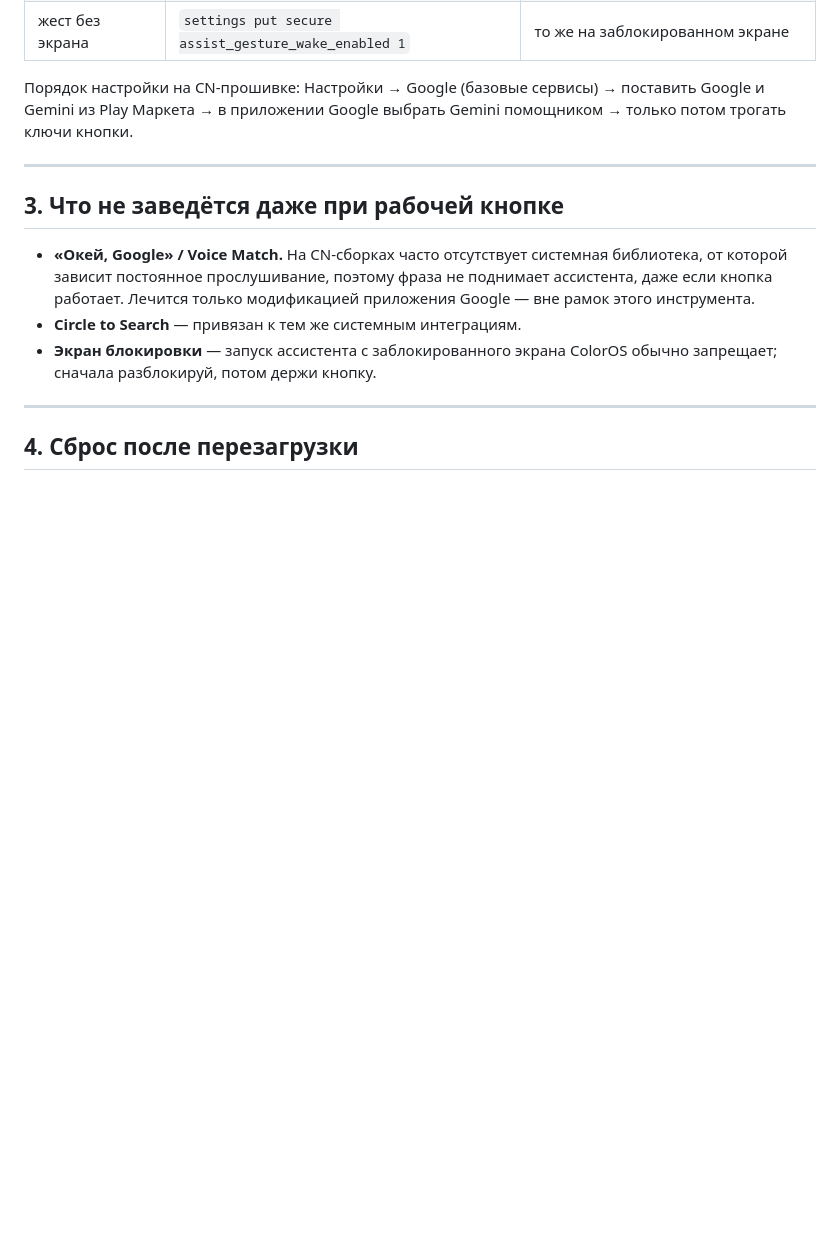
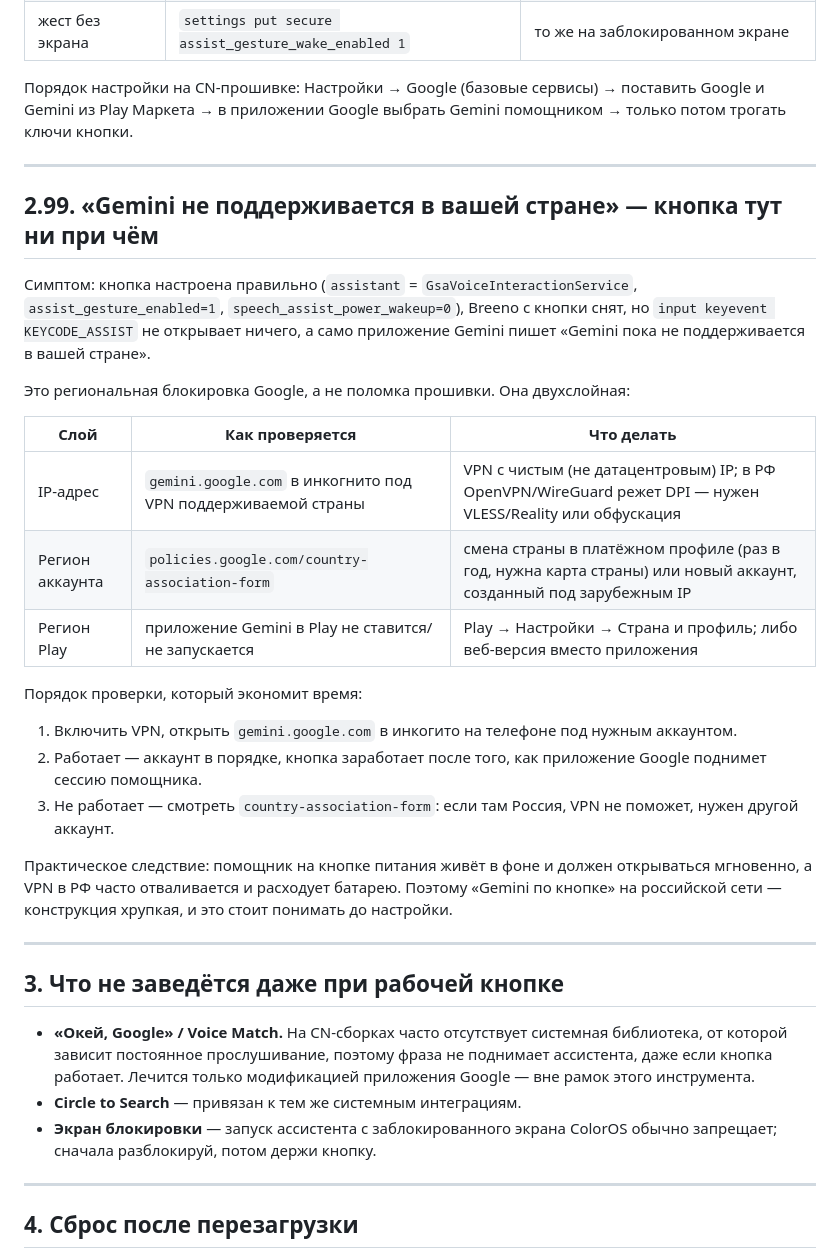
Before and after one commit to loschd22211/drag-5-voopoo, a Markdown page: docs/coloros-cn-notes.md, the part around the change. Drawn GitHub-style; blank space fills up the shorter version.

Commit message:
docs: Gemini недоступен в регионе — как отличить от поломки кнопки
Зафиксировал двухслойную блокировку (IP + регион аккаунта + регион Play),
порядок проверки через инкогнито и country-association-form и то, что
KEYCODE_ASSIST молчит именно из-за этого, а не из-за жеста.

Co-authored-by: arena-agent <297053741+arena-agent@users.noreply.github.com>

```diff
--- a/docs/coloros-cn-notes.md
+++ b/docs/coloros-cn-notes.md
@@ -397,6 +397,35 @@ Gemini из Play Маркета → в приложении Google выбрат
 
 ---
 
+## 2.99. «Gemini не поддерживается в вашей стране» — кнопка тут ни при чём
+
+Симптом: кнопка настроена правильно (`assistant` = `GsaVoiceInteractionService`,
+`assist_gesture_enabled=1`, `speech_assist_power_wakeup=0`), Breeno с кнопки снят,
+но `input keyevent KEYCODE_ASSIST` не открывает ничего, а само приложение Gemini
+пишет «Gemini пока не поддерживается в вашей стране».
+
+Это региональная блокировка Google, а не поломка прошивки. Она двухслойная:
+
+| Слой | Как проверяется | Что делать |
+| --- | --- | --- |
+| IP-адрес | `gemini.google.com` в инкогнито под VPN поддерживаемой страны | VPN с чистым (не датацентровым) IP; в РФ OpenVPN/WireGuard режет DPI — нужен VLESS/Reality или обфускация |
+| Регион аккаунта | `policies.google.com/country-association-form` | смена страны в платёжном профиле (раз в год, нужна карта страны) или новый аккаунт, созданный под зарубежным IP |
+| Регион Play | приложение Gemini в Play не ставится/не запускается | Play → Настройки → Страна и профиль; либо веб-версия вместо приложения |
+
+Порядок проверки, который экономит время:
+
+1. Включить VPN, открыть `gemini.google.com` в инкогито на телефоне под нужным аккаунтом.
+2. Работает — аккаунт в порядке, кнопка заработает после того, как приложение Google
+   поднимет сессию помощника.
+3. Не работает — смотреть `country-association-form`: если там Россия, VPN не поможет,
+   нужен другой аккаунт.
+
+Практическое следствие: помощник на кнопке питания живёт в фоне и должен открываться
+мгновенно, а VPN в РФ часто отваливается и расходует батарею. Поэтому «Gemini по кнопке»
+на российской сети — конструкция хрупкая, и это стоит понимать до настройки.
+
+---
+
 ## 3. Что не заведётся даже при рабочей кнопке
 
 - **«Окей, Google» / Voice Match.** На CN-сборках часто отсутствует системная библиотека,
```
Also changed, not shown: README.md (+1 -0 lines).
